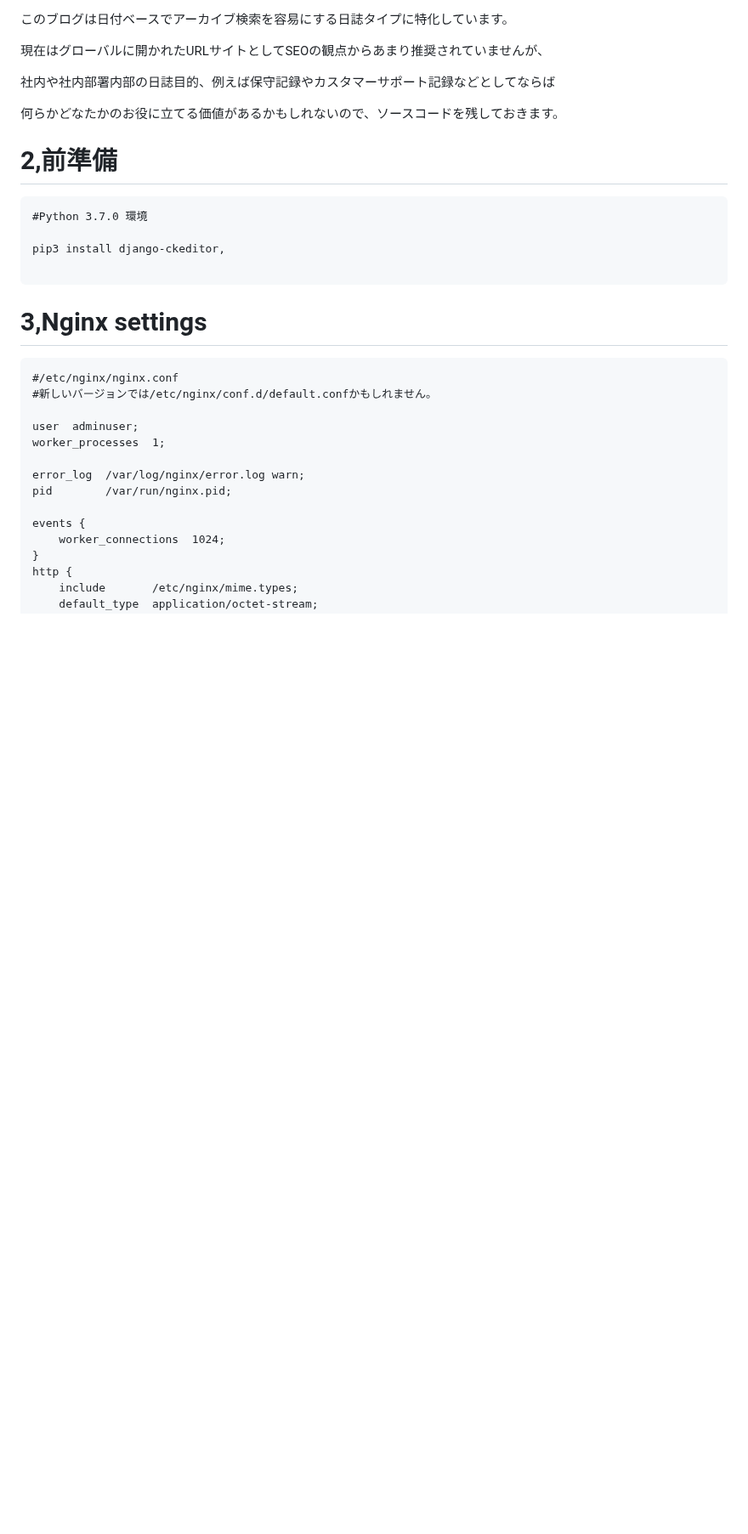
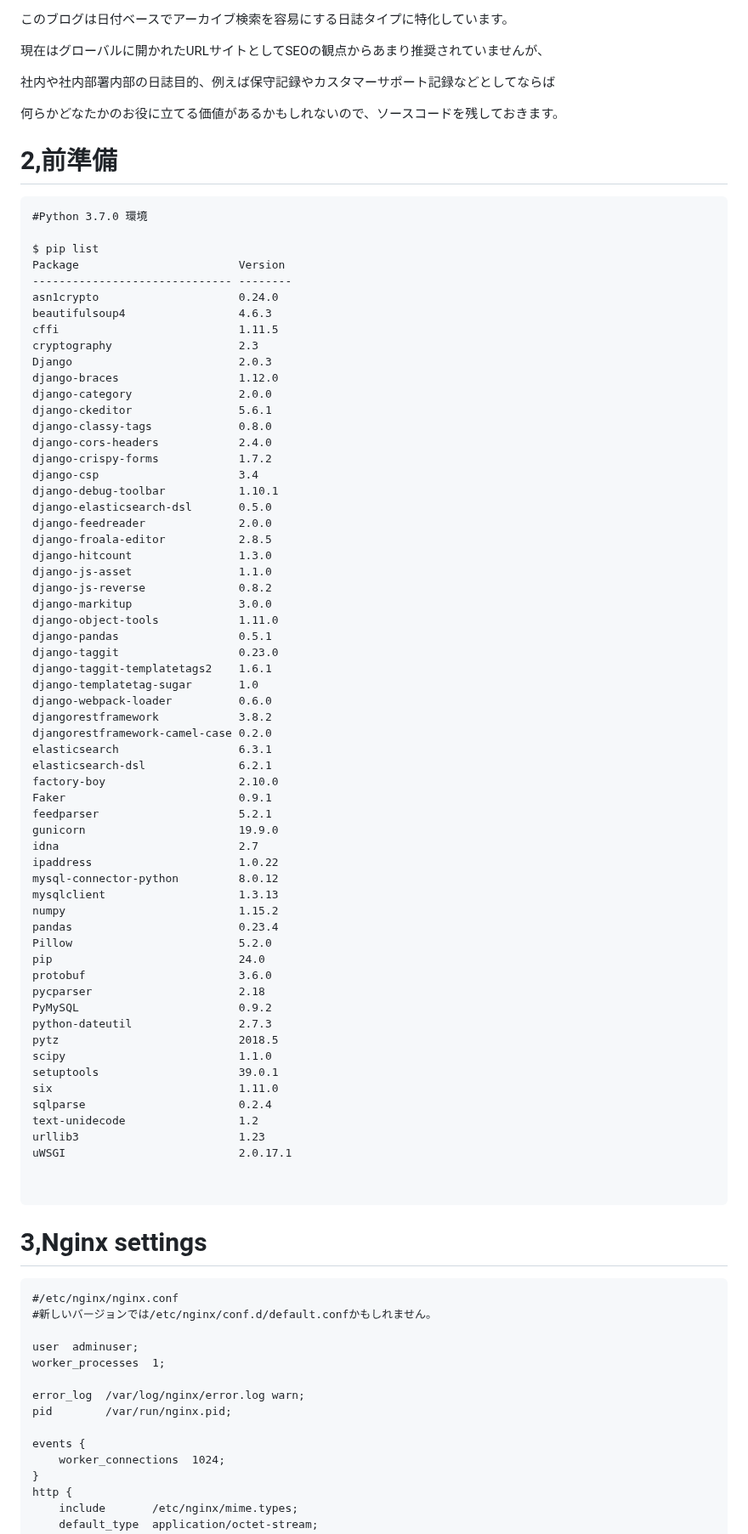
Before and after one commit to askishida/django, a Markdown page: myBlog/READ.md, the part around the change. Shown at 85% size. GitHub-like rendering; blank space fills up the shorter version.

````diff
--- a/myBlog/READ.md
+++ b/myBlog/READ.md
@@ -15,7 +15,64 @@
 ```
 #Python 3.7.0 環境
 
-pip3 install django-ckeditor,
+$ pip list
+Package                        Version
+------------------------------ --------
+asn1crypto                     0.24.0
+beautifulsoup4                 4.6.3
+cffi                           1.11.5
+cryptography                   2.3
+Django                         2.0.3
+django-braces                  1.12.0
+django-category                2.0.0
+django-ckeditor                5.6.1
+django-classy-tags             0.8.0
+django-cors-headers            2.4.0
+django-crispy-forms            1.7.2
+django-csp                     3.4
+django-debug-toolbar           1.10.1
+django-elasticsearch-dsl       0.5.0
+django-feedreader              2.0.0
+django-froala-editor           2.8.5
+django-hitcount                1.3.0
+django-js-asset                1.1.0
+django-js-reverse              0.8.2
+django-markitup                3.0.0
+django-object-tools            1.11.0
+django-pandas                  0.5.1
+django-taggit                  0.23.0
+django-taggit-templatetags2    1.6.1
+django-templatetag-sugar       1.0
+django-webpack-loader          0.6.0
+djangorestframework            3.8.2
+djangorestframework-camel-case 0.2.0
+elasticsearch                  6.3.1
+elasticsearch-dsl              6.2.1
+factory-boy                    2.10.0
+Faker                          0.9.1
+feedparser                     5.2.1
+gunicorn                       19.9.0
+idna                           2.7
+ipaddress                      1.0.22
+mysql-connector-python         8.0.12
+mysqlclient                    1.3.13
+numpy                          1.15.2
+pandas                         0.23.4
+Pillow                         5.2.0
+pip                            24.0
+protobuf                       3.6.0
+pycparser                      2.18
+PyMySQL                        0.9.2
+python-dateutil                2.7.3
+pytz                           2018.5
+scipy                          1.1.0
+setuptools                     39.0.1
+six                            1.11.0
+sqlparse                       0.2.4
+text-unidecode                 1.2
+urllib3                        1.23
+uWSGI                          2.0.17.1
+
 
 ```
 
````
